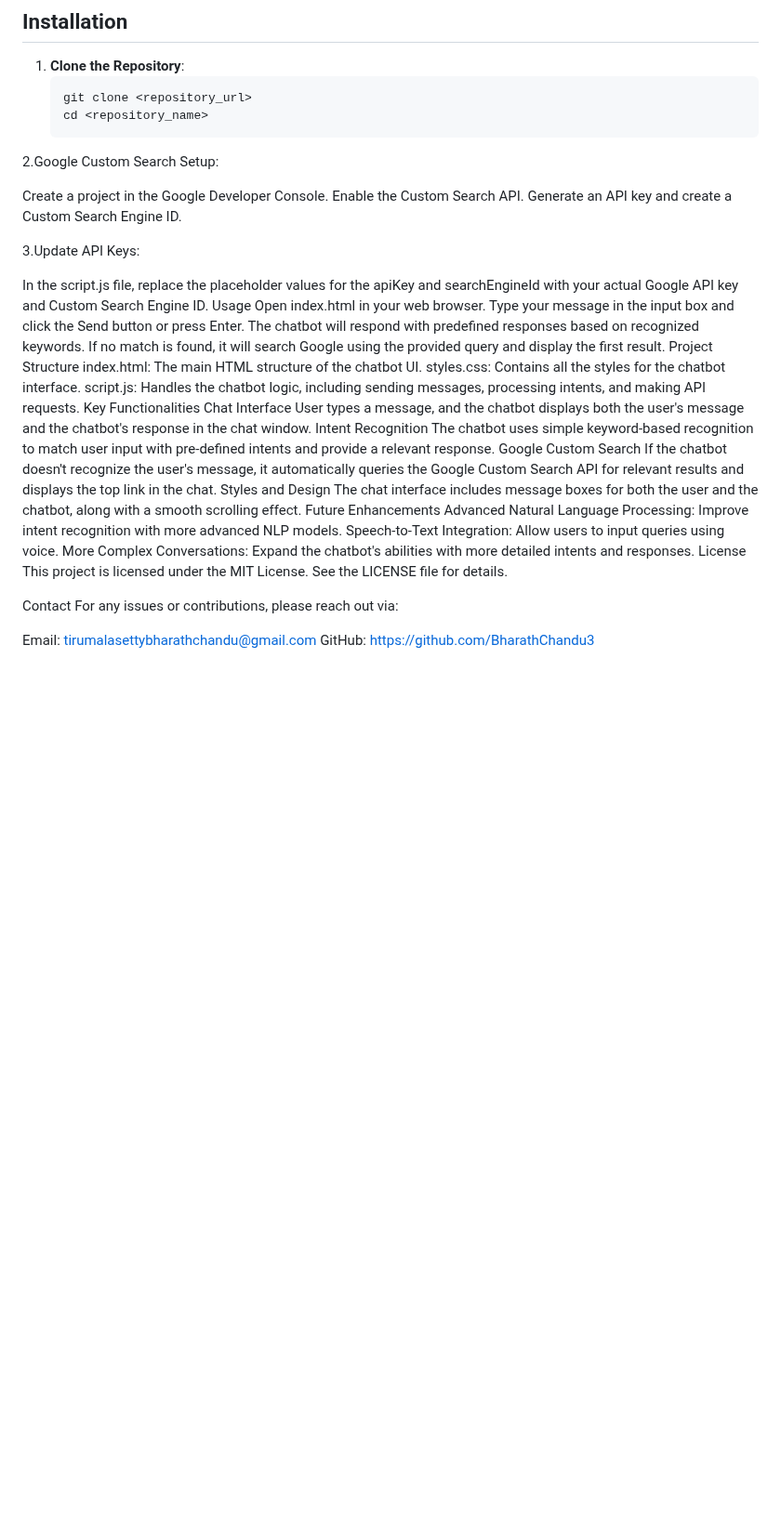
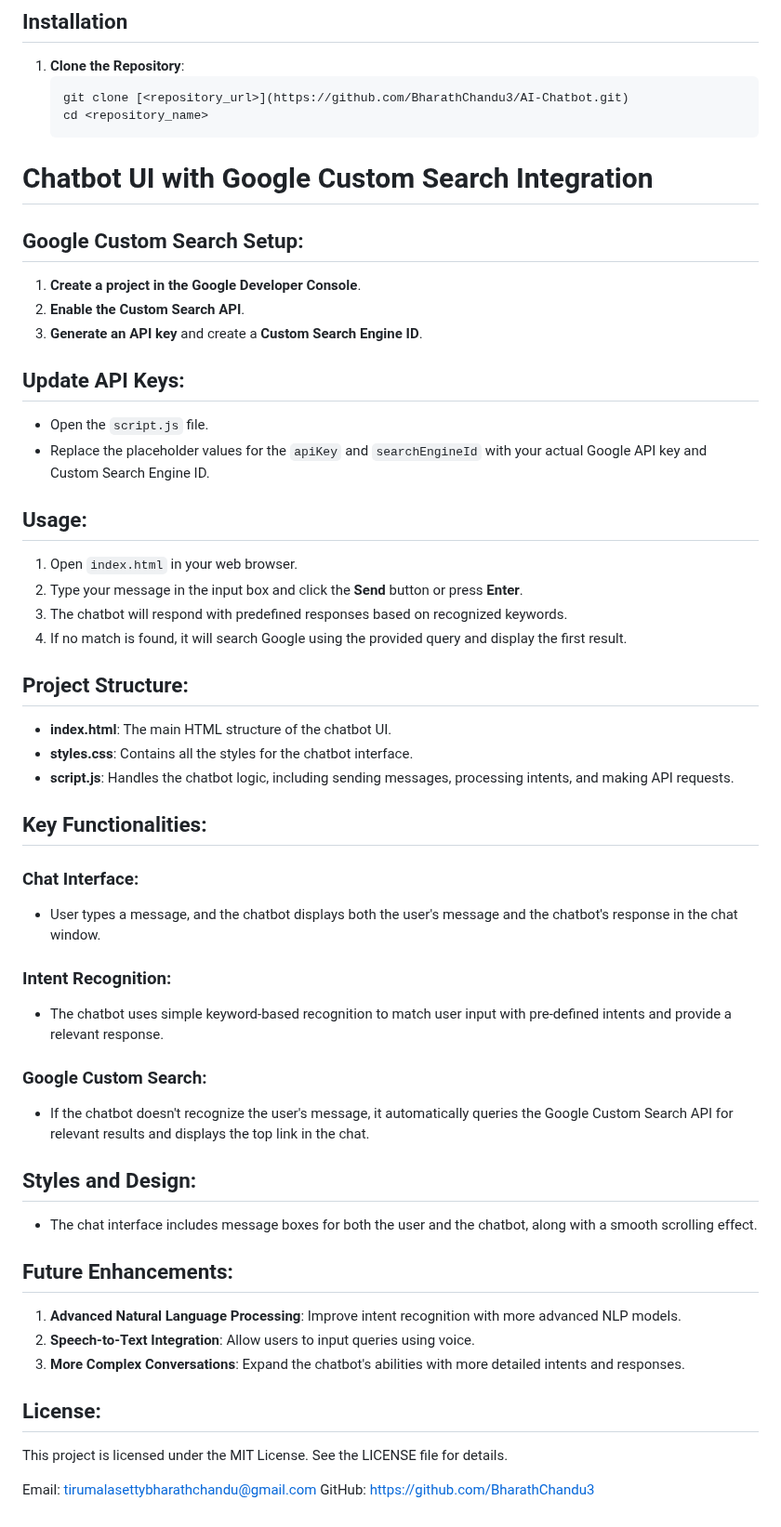
Before and after one commit to BharathChandu3/AI-Chatbot, a Markdown page: README.md, the part around the change. Shown at 93% size. GitHub-like rendering; blank space fills up the shorter version.

````diff
--- a/README.md
+++ b/README.md
@@ -18,43 +18,53 @@ This project is a web-based chatbot interface that allows users to input message
 
 1. **Clone the Repository**:
    ```bash
-   git clone <repository_url>
+   git clone [<repository_url>](https://github.com/BharathChandu3/AI-Chatbot.git)
    cd <repository_name>
-2.Google Custom Search Setup:
+# Chatbot UI with Google Custom Search Integration
 
-Create a project in the Google Developer Console.
-Enable the Custom Search API.
-Generate an API key and create a Custom Search Engine ID.
+## Google Custom Search Setup:
+1. **Create a project in the Google Developer Console**.
+2. **Enable the Custom Search API**.
+3. **Generate an API key** and create a **Custom Search Engine ID**.
 
-3.Update API Keys:
+## Update API Keys:
+- Open the `script.js` file.
+- Replace the placeholder values for the `apiKey` and `searchEngineId` with your actual Google API key and Custom Search Engine ID.
 
-In the script.js file, replace the placeholder values for the apiKey and searchEngineId with your actual Google API key and Custom Search Engine ID.
-Usage
-Open index.html in your web browser.
-Type your message in the input box and click the Send button or press Enter.
-The chatbot will respond with predefined responses based on recognized keywords. If no match is found, it will search Google using the provided query and display the first result.
-Project Structure
-index.html: The main HTML structure of the chatbot UI.
-styles.css: Contains all the styles for the chatbot interface.
-script.js: Handles the chatbot logic, including sending messages, processing intents, and making API requests.
-Key Functionalities
-Chat Interface
-User types a message, and the chatbot displays both the user's message and the chatbot's response in the chat window.
-Intent Recognition
-The chatbot uses simple keyword-based recognition to match user input with pre-defined intents and provide a relevant response.
-Google Custom Search
-If the chatbot doesn't recognize the user's message, it automatically queries the Google Custom Search API for relevant results and displays the top link in the chat.
-Styles and Design
-The chat interface includes message boxes for both the user and the chatbot, along with a smooth scrolling effect.
-Future Enhancements
-Advanced Natural Language Processing: Improve intent recognition with more advanced NLP models.
-Speech-to-Text Integration: Allow users to input queries using voice.
-More Complex Conversations: Expand the chatbot's abilities with more detailed intents and responses.
-License
+## Usage:
+1. Open `index.html` in your web browser.
+2. Type your message in the input box and click the **Send** button or press **Enter**.
+3. The chatbot will respond with predefined responses based on recognized keywords.
+4. If no match is found, it will search Google using the provided query and display the first result.
+
+## Project Structure:
+- **index.html**: The main HTML structure of the chatbot UI.
+- **styles.css**: Contains all the styles for the chatbot interface.
+- **script.js**: Handles the chatbot logic, including sending messages, processing intents, and making API requests.
+
+## Key Functionalities:
+### Chat Interface:
+- User types a message, and the chatbot displays both the user's message and the chatbot's response in the chat window.
+
+### Intent Recognition:
+- The chatbot uses simple keyword-based recognition to match user input with pre-defined intents and provide a relevant response.
+
+### Google Custom Search:
+- If the chatbot doesn't recognize the user's message, it automatically queries the Google Custom Search API for relevant results and displays the top link in the chat.
+
+## Styles and Design:
+- The chat interface includes message boxes for both the user and the chatbot, along with a smooth scrolling effect.
+
+## Future Enhancements:
+1. **Advanced Natural Language Processing**: Improve intent recognition with more advanced NLP models.
+2. **Speech-to-Text Integration**: Allow users to input queries using voice.
+3. **More Complex Conversations**: Expand the chatbot's abilities with more detailed intents and responses.
+
+## License:
 This project is licensed under the MIT License. See the LICENSE file for details.
 
-Contact
-For any issues or contributions, please reach out via:
+
+
 
 Email: tirumalasettybharathchandu@gmail.com
 GitHub: https://github.com/BharathChandu3
````
